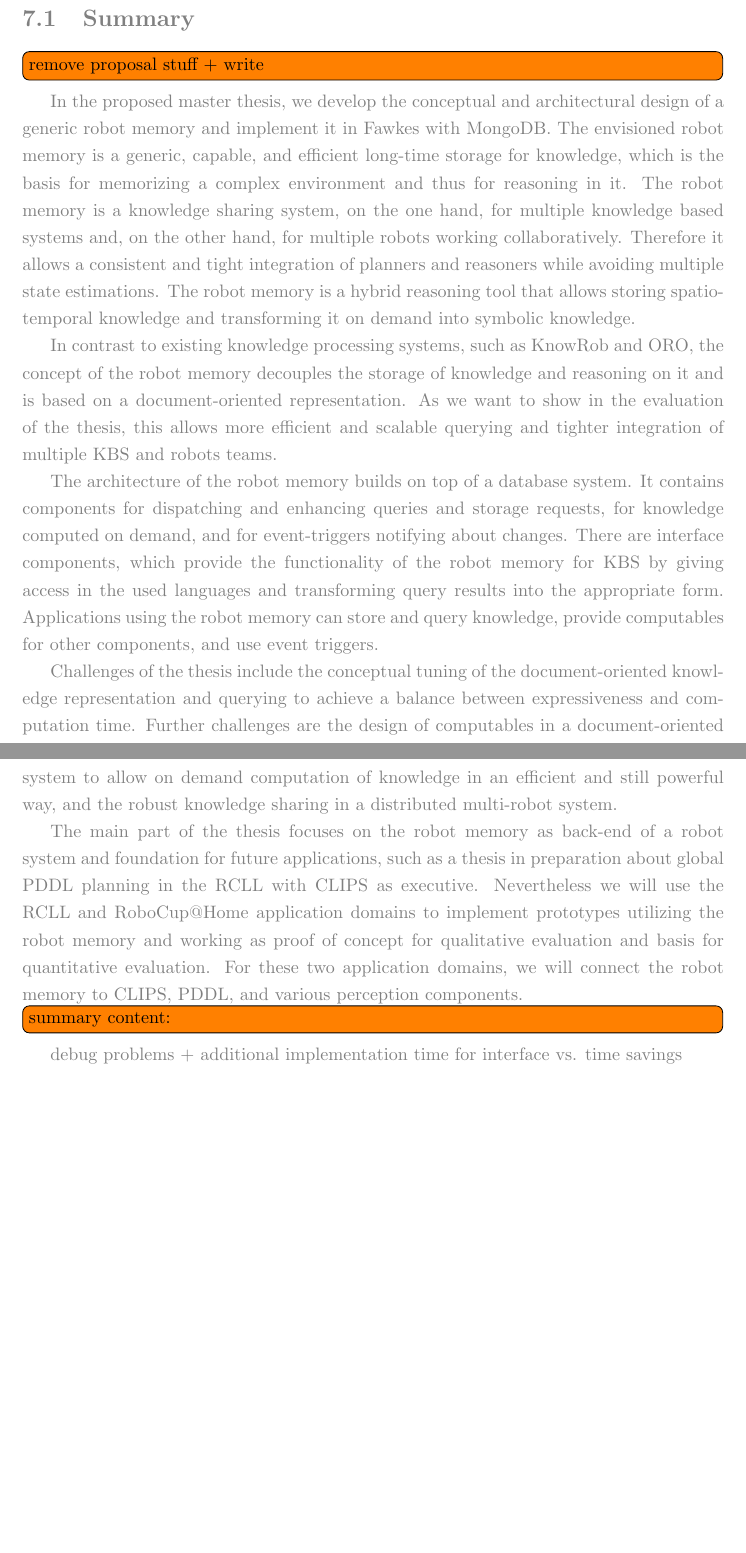
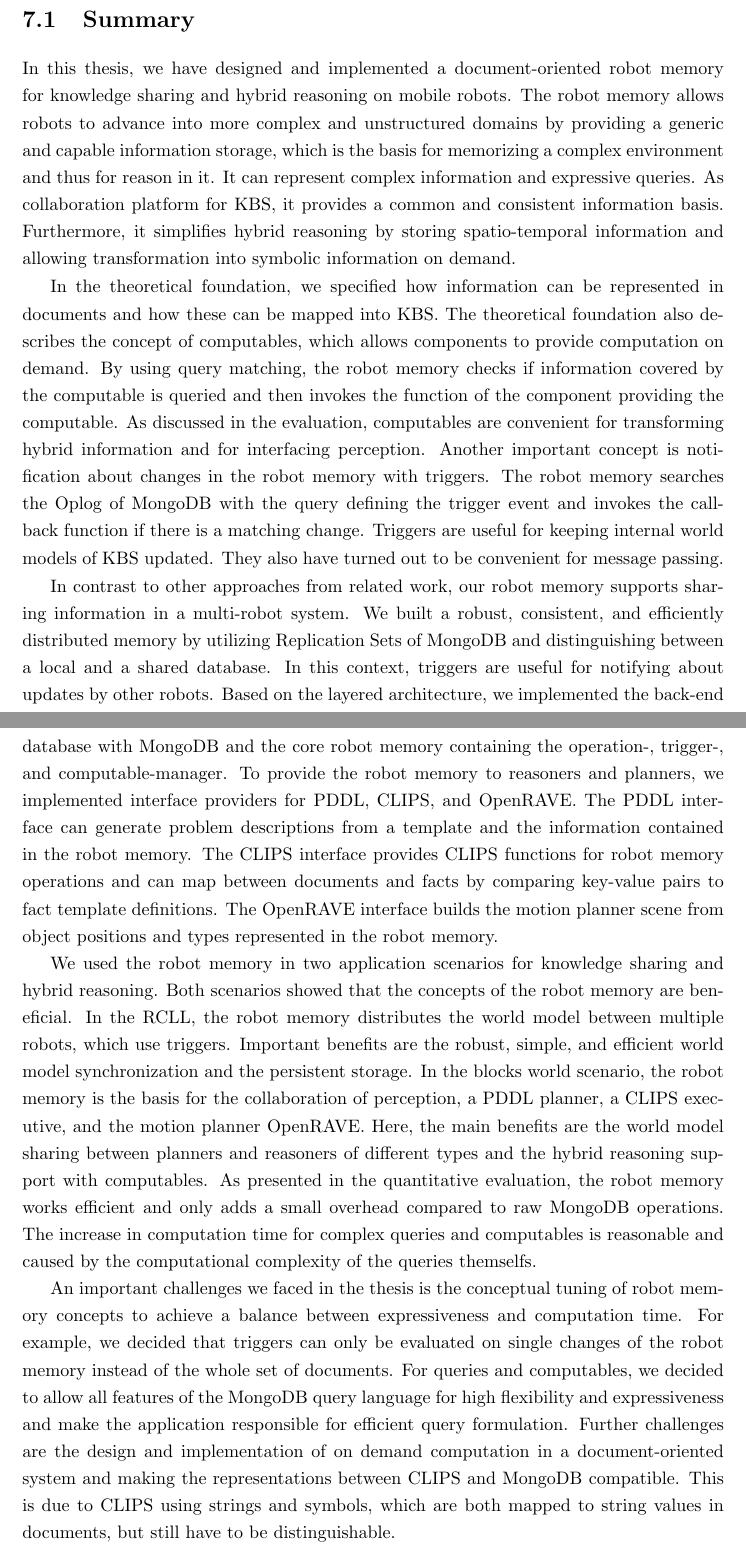
Before and after one commit to zwilling/masterthesis-proposal-robot-memory, a LaTeX thesis (thesis/thesis.tex, which reads thesis/summary.tex): two parts of pages 77 and 78 of 84, joined at a grey line, cut so that both start at the same text, the shorter picture padded with empty space. Compiled offline with pdfLaTeX.

Commit message:
conclusion: summary

```diff
--- a/thesis/summary.tex
+++ b/thesis/summary.tex
@@ -1,4 +1,2 @@
 \chapter{Conclusion}
 \label{chap:conclusion}
-\todo[inline]{write summary, this is only the proposal into}
-\color{gray}
@@ -5,55 +6,80 @@
 
 \section{Summary}
 \label{sec:summary}
-\todo[inline]{remove proposal stuff + write}
-In the proposed master thesis, we develop the conceptual and
-architectural design of a generic robot memory and implement it in
-Fawkes with MongoDB. The envisioned robot memory is a generic,
-capable, and efficient long-time storage for knowledge, which is the
-basis for memorizing a complex environment and thus for reasoning in
-it. The robot memory is a knowledge sharing system, on the one hand,
-for multiple knowledge based systems and, on the other hand, for
-multiple robots working collaboratively. Therefore it allows a
-consistent and tight integration of planners and reasoners while
-avoiding multiple state estimations. The robot memory is a hybrid
-reasoning tool that allows storing spatio-temporal knowledge and
-transforming it on demand into symbolic knowledge.
+In this thesis, we have designed and implemented a document-oriented
+robot memory for knowledge sharing and hybrid reasoning on mobile
+robots. The robot memory allows robots to advance into more complex
+and unstructured domains by providing a generic and capable
+information storage, which is the basis for memorizing a complex
+environment and thus for reason in it. It can represent complex
+information and expressive queries. As collaboration platform for KBS,
+it provides a common and consistent information basis. Furthermore, it
+simplifies hybrid reasoning by storing spatio-temporal information and
+allowing transformation into symbolic information on demand.
 
-In contrast to existing knowledge processing systems, such as KnowRob
-and ORO, the concept of the robot memory decouples the storage of
-knowledge and reasoning on it and is based on a document-oriented
-representation. As we want to show in the evaluation of the thesis,
-this allows more efficient and scalable querying and tighter
-integration of multiple KBS and robots teams.
+In the theoretical foundation, we specified how information can be
+represented in documents and how these can be mapped into KBS. The
+theoretical foundation also describes the concept of computables,
+which allows components to provide computation on demand. By using
+query matching, the robot memory checks if information covered by the
+computable is queried and then invokes the function of the component
+providing the computable. As discussed in the evaluation, computables
+are convenient for transforming hybrid information and for interfacing
+perception.
+%
+Another important concept is notification about changes in the robot
+memory with triggers. The robot memory searches the Oplog of MongoDB
+with the query defining the trigger event and invokes the callback
+function if there is a matching change. Triggers are useful for
+keeping internal world models of KBS updated. They also have turned
+out to be convenient for message passing.
 
-The architecture of the robot memory builds on top of a database
-system. It contains components for dispatching and enhancing queries
-and storage requests, for knowledge computed on demand, and for
-event-triggers notifying about changes. There are interface
-components, which provide the functionality of the robot memory for
-KBS by giving access in the used languages and transforming query
-results into the appropriate form. Applications using the robot memory
-can store and query knowledge, provide computables for other
-components, and use event triggers.
+In contrast to other approaches from related work, our robot memory
+supports sharing information in a multi-robot system. We built a
+robust, consistent, and efficiently distributed memory by utilizing
+Replication Sets of MongoDB and distinguishing between a local and a
+shared database. In this context, triggers are useful for notifying
+about updates by other robots.
+%
+Based on the layered architecture, we implemented the back-end
+database with MongoDB and the core robot memory containing the
+operation-, trigger-, and computable-manager. To provide the robot
+memory to reasoners and planners, we implemented interface providers
+for PDDL, CLIPS, and OpenRAVE. The PDDL interface can generate problem
+descriptions from a template and the information contained in the
+robot memory. The CLIPS interface provides CLIPS functions for robot
+memory operations and can map between documents and facts by comparing
+key-value pairs to fact template definitions. The OpenRAVE interface
+builds the motion planner scene from object positions and types
+represented in the robot memory.
 
-Challenges of the thesis include the conceptual tuning of the
-document-oriented knowledge representation and querying to achieve a
-balance between expressiveness and computation time. Further
-challenges are the design of computables in a document-oriented system
-to allow on demand computation of knowledge in an efficient and still
-powerful way, and the robust knowledge sharing in a distributed
-multi-robot system.
+We used the robot memory in two application scenarios for knowledge
+sharing and hybrid reasoning. Both scenarios showed that the concepts
+of the robot memory are beneficial. In the RCLL, the robot memory
+distributes the world model between multiple robots, which use
+triggers. Important benefits are the robust, simple, and efficient
+world model synchronization and the persistent storage. In the blocks
+world scenario, the robot memory is the basis for the collaboration of
+perception, a PDDL planner, a CLIPS executive, and the motion planner
+OpenRAVE. Here, the main benefits are the world model sharing between
+planners and reasoners of different types and the hybrid reasoning
+support with computables.  As presented in the quantitative
+evaluation, the robot memory works efficient and only adds a small
+overhead compared to raw MongoDB operations. The increase in
+computation time for complex queries and computables is reasonable and
+caused by the computational complexity of the queries themselfs.
 
-The main part of the thesis focuses on the robot memory as back-end of
-a robot system and foundation for future applications, such as a
-thesis in preparation about global PDDL planning in the RCLL with
-CLIPS as executive. Nevertheless we will use the RCLL and RoboCup@Home
-application domains to implement prototypes utilizing the robot memory
-and working as proof of concept for qualitative evaluation and basis
-for quantitative evaluation. For these two application domains, we
-will connect the robot memory to CLIPS, PDDL, and various perception
-components.
+An important challenges we faced in the thesis is the conceptual
+tuning of robot memory concepts to achieve a balance between
+expressiveness and computation time. For example, we decided that
+triggers can only be evaluated on single changes of the robot memory
+instead of the whole set of documents. For queries and computables, we
+decided to allow all features of the MongoDB query language for high
+flexibility and expressiveness and make the application responsible
+for efficient query formulation.  Further challenges are the design
+and implementation of on demand computation in a document-oriented
+system and making the representations between CLIPS and MongoDB
+compatible. This is due to CLIPS using strings and symbols, which are
+both mapped to string values in documents, but still have to be
+distinguishable.
 
-
-\todo[inline]{summary content:}
-debug problems + additional implementation time for interface vs. time savings
```
Also changed, not shown: thesis/thesis.tex (+2 -7 lines), thesis/summary.tex (14 more changed lines).
